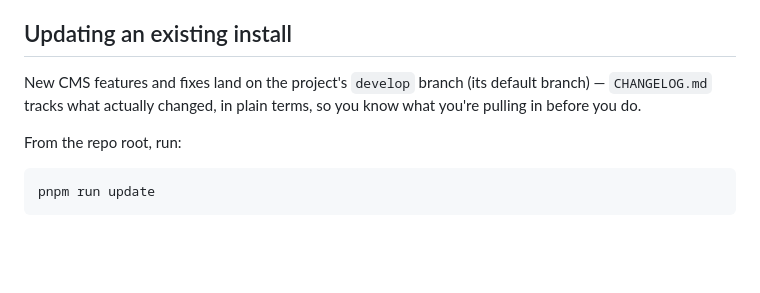
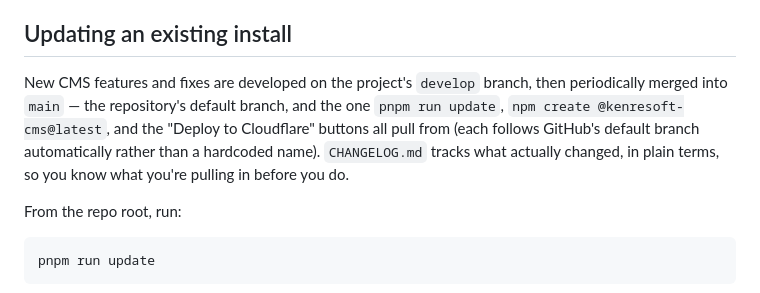
Before and after one commit to kenresoft-technologies/kenresoft-cms, a Markdown page: docs/DEPLOYMENT.md, the part around the change. Drawn GitHub-style; blank space fills up the shorter version.

Commit message:
docs: update for main becoming the repo's default branch
main is now kept in sync with develop and set as the GitHub default
branch, so npm create, pnpm run update, and the deploy buttons all
pull from it automatically. Fixes the admin deploy button's hardcoded
tree/develop URL and DEPLOYMENT.md's stale "develop is the default
branch" claim.

```diff
--- a/docs/DEPLOYMENT.md
+++ b/docs/DEPLOYMENT.md
@@ -358,9 +358,11 @@ CI provider is just as valid a way to ship changes.
 
 ## Updating an existing install
 
-New CMS features and fixes land on the project's `develop` branch (its default branch) —
-`CHANGELOG.md` tracks what actually changed, in plain terms, so you know what you're pulling in
-before you do.
+New CMS features and fixes are developed on the project's `develop` branch, then periodically
+merged into `main` — the repository's default branch, and the one `pnpm run update`,
+`npm create @kenresoft-cms@latest`, and the "Deploy to Cloudflare" buttons all pull from (each
+follows GitHub's default branch automatically rather than a hardcoded name). `CHANGELOG.md`
+tracks what actually changed, in plain terms, so you know what you're pulling in before you do.
 
 From the repo root, run:
 
```
Also changed, not shown: apps/admin/README.md (+1 -1 lines).
